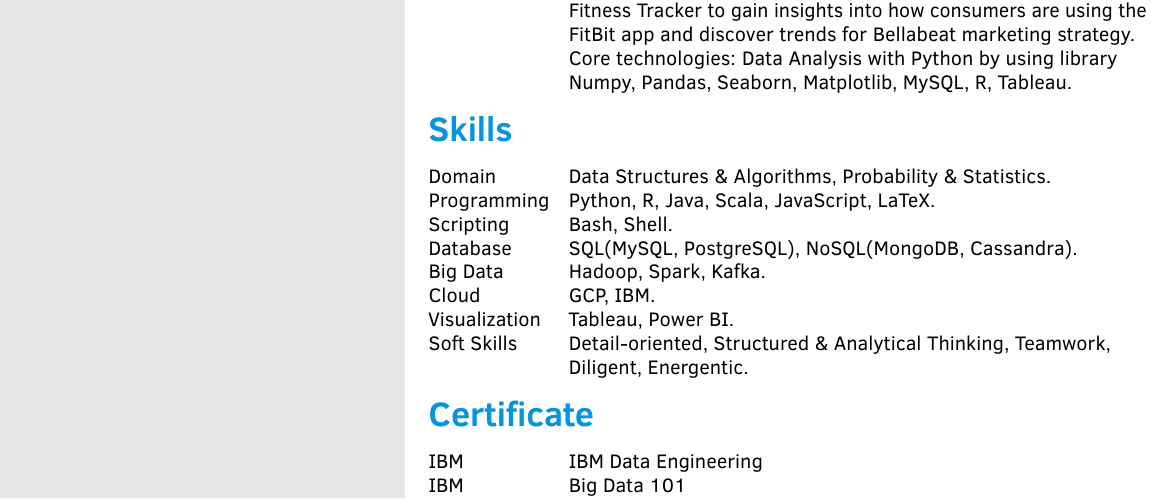
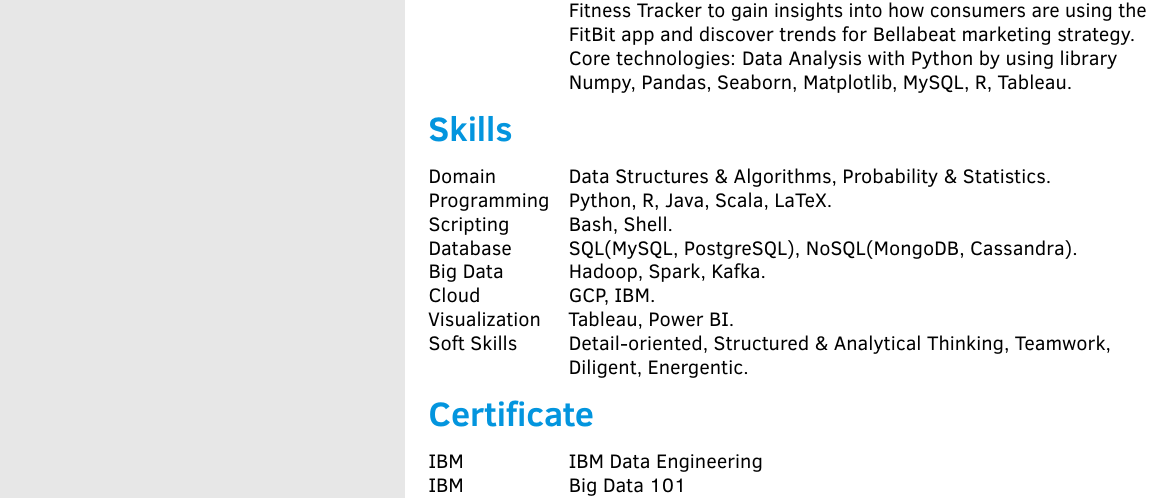
Before and after one commit to dangnhatsimon/LaTeX, a LaTeX CV (Data Resume/DANGNHAT-DATAENGINEER/template.tex): part of page 2 of 2, cut so that both start at the same text. Compiled offline with pdfLaTeX.

Commit message:
Add files via upload

```diff
--- a/Data Resume/DANGNHAT-DATAENGINEER/template.tex
+++ b/Data Resume/DANGNHAT-DATAENGINEER/template.tex
@@ -315,7 +315,7 @@
 \cvsection{Skills}
 \begin{cvtable}
     \cvitem{Domain}{Data Structures \& Algorithms, Probability \& Statistics.}{}{}
-    \cvitem{Programming}{Python, R, Java, Scala, JavaScript, LaTeX.}{}{}
+    \cvitem{Programming}{Python, R, Java, Scala, LaTeX.}{}{}
     \cvitem{Scripting}{Bash, Shell.}{}{}
     \cvitem{Database}{SQL(MySQL, PostgreSQL), NoSQL(MongoDB, Cassandra).}{}{}
     \cvitem{Big Data}{Hadoop, Spark, Kafka.}{}{}
```
Also changed, not shown: Data Resume/DANGNHAT_DATAENGINEER.pdf.
